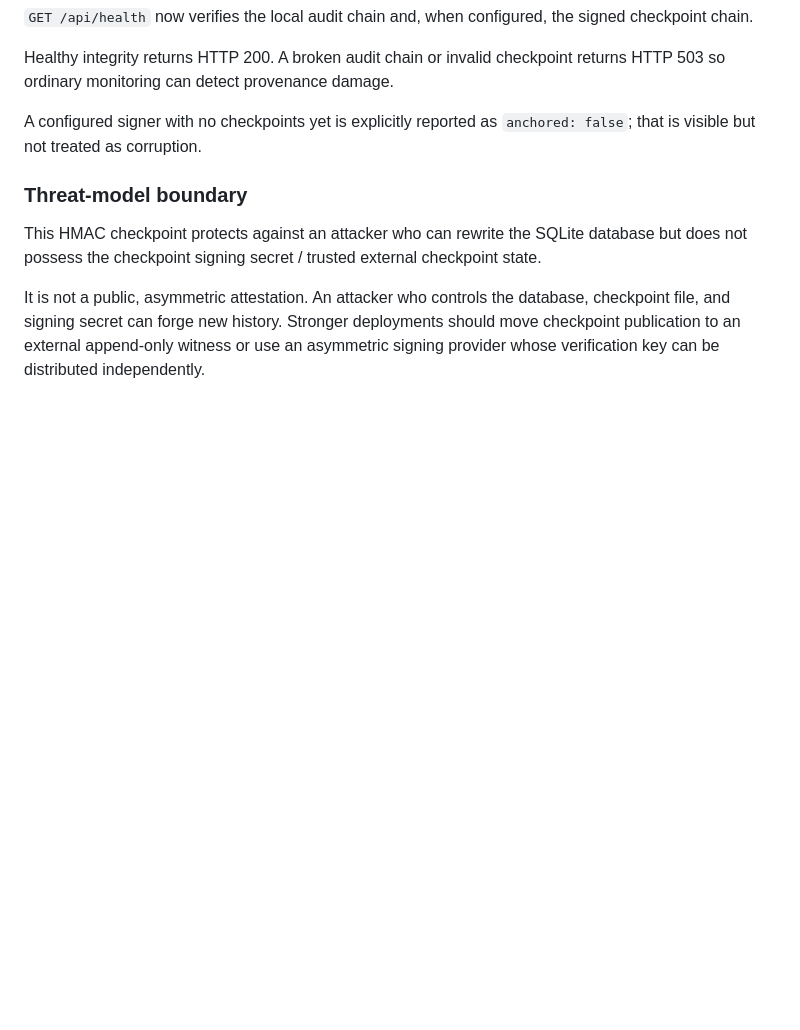
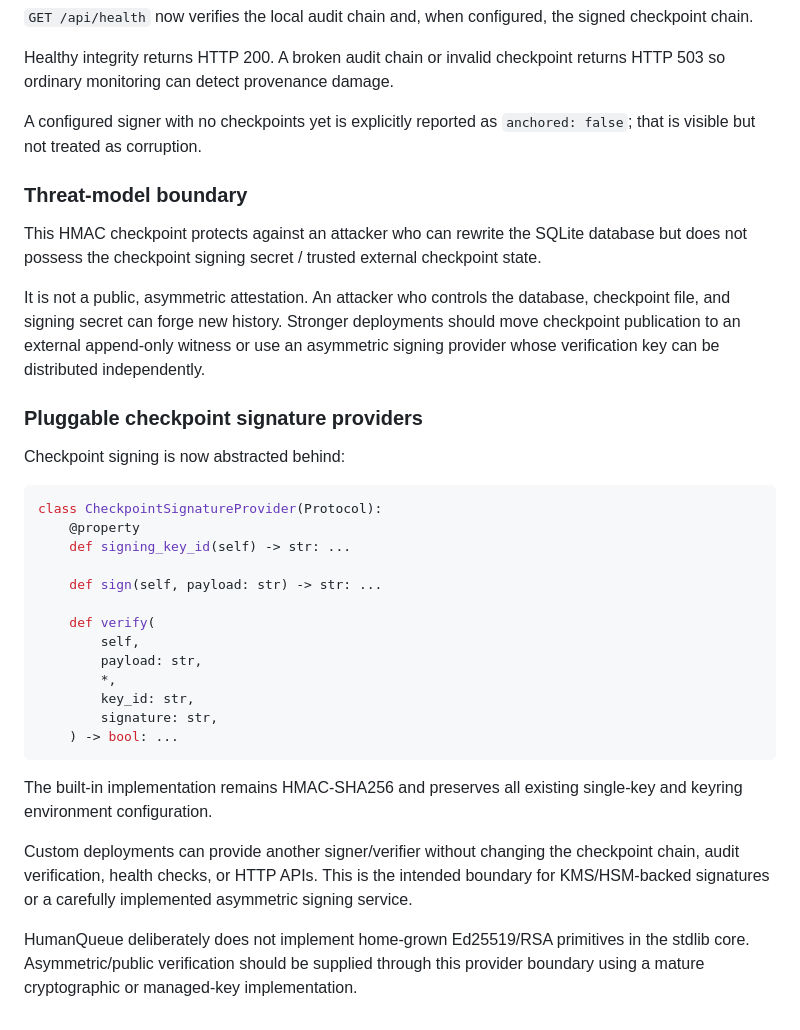
Before and after one commit to hippoley/PAJ-Eval, a Markdown page: human-queue/RUNTIME.md, the part around the change. GitHub-like rendering; blank space fills up the shorter version.

Commit message:
docs(humanqueue): document pluggable checkpoint signature providers

````diff
--- a/human-queue/RUNTIME.md
+++ b/human-queue/RUNTIME.md
@@ -1058,3 +1058,36 @@ database, checkpoint file, and signing secret can forge new history. Stronger
 deployments should move checkpoint publication to an external append-only
 witness or use an asymmetric signing provider whose verification key can be
 distributed independently.
+
+
+### Pluggable checkpoint signature providers
+
+Checkpoint signing is now abstracted behind:
+
+```python
+class CheckpointSignatureProvider(Protocol):
+    @property
+    def signing_key_id(self) -> str: ...
+
+    def sign(self, payload: str) -> str: ...
+
+    def verify(
+        self,
+        payload: str,
+        *,
+        key_id: str,
+        signature: str,
+    ) -> bool: ...
+```
+
+The built-in implementation remains HMAC-SHA256 and preserves all existing
+single-key and keyring environment configuration.
+
+Custom deployments can provide another signer/verifier without changing the
+checkpoint chain, audit verification, health checks, or HTTP APIs. This is the
+intended boundary for KMS/HSM-backed signatures or a carefully implemented
+asymmetric signing service.
+
+HumanQueue deliberately does not implement home-grown Ed25519/RSA primitives in
+the stdlib core. Asymmetric/public verification should be supplied through this
+provider boundary using a mature cryptographic or managed-key implementation.
````
